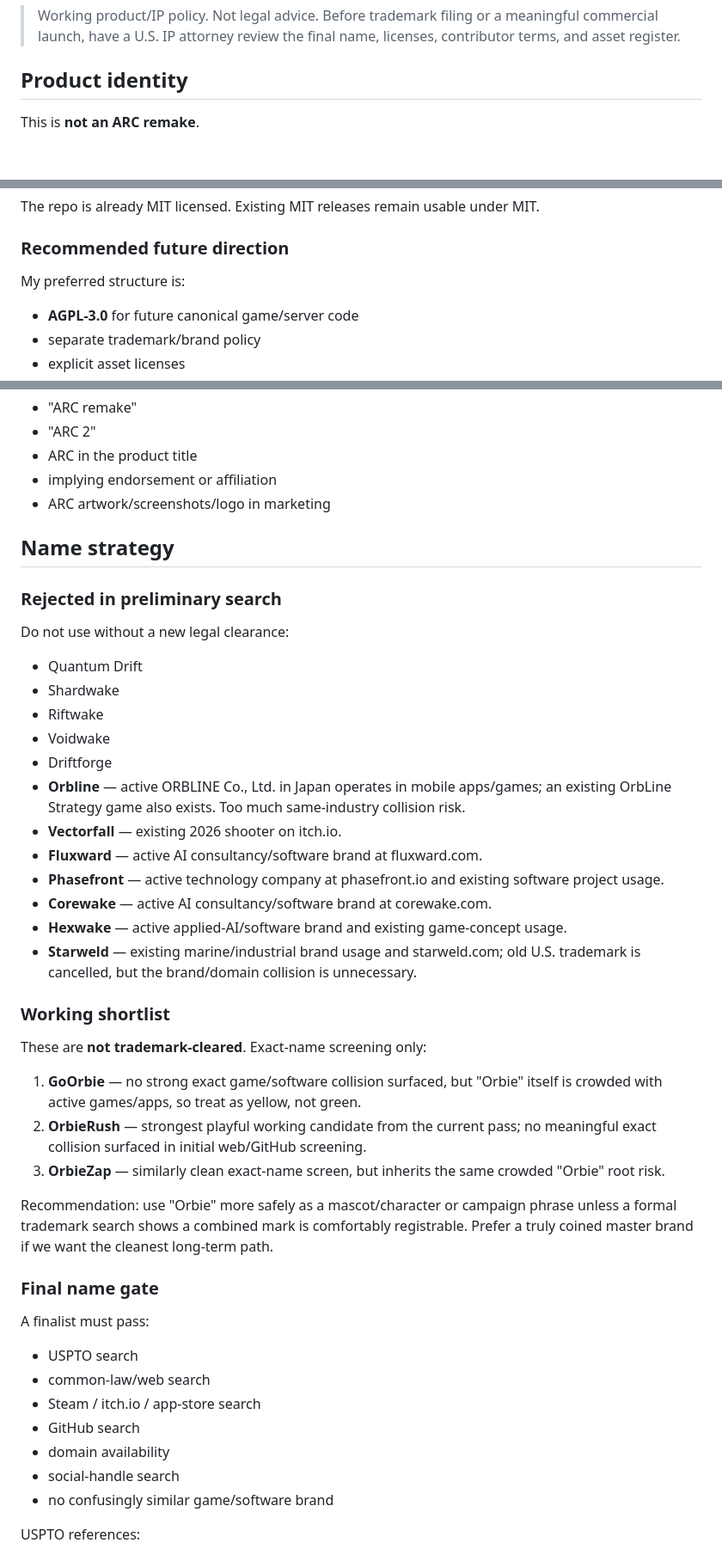
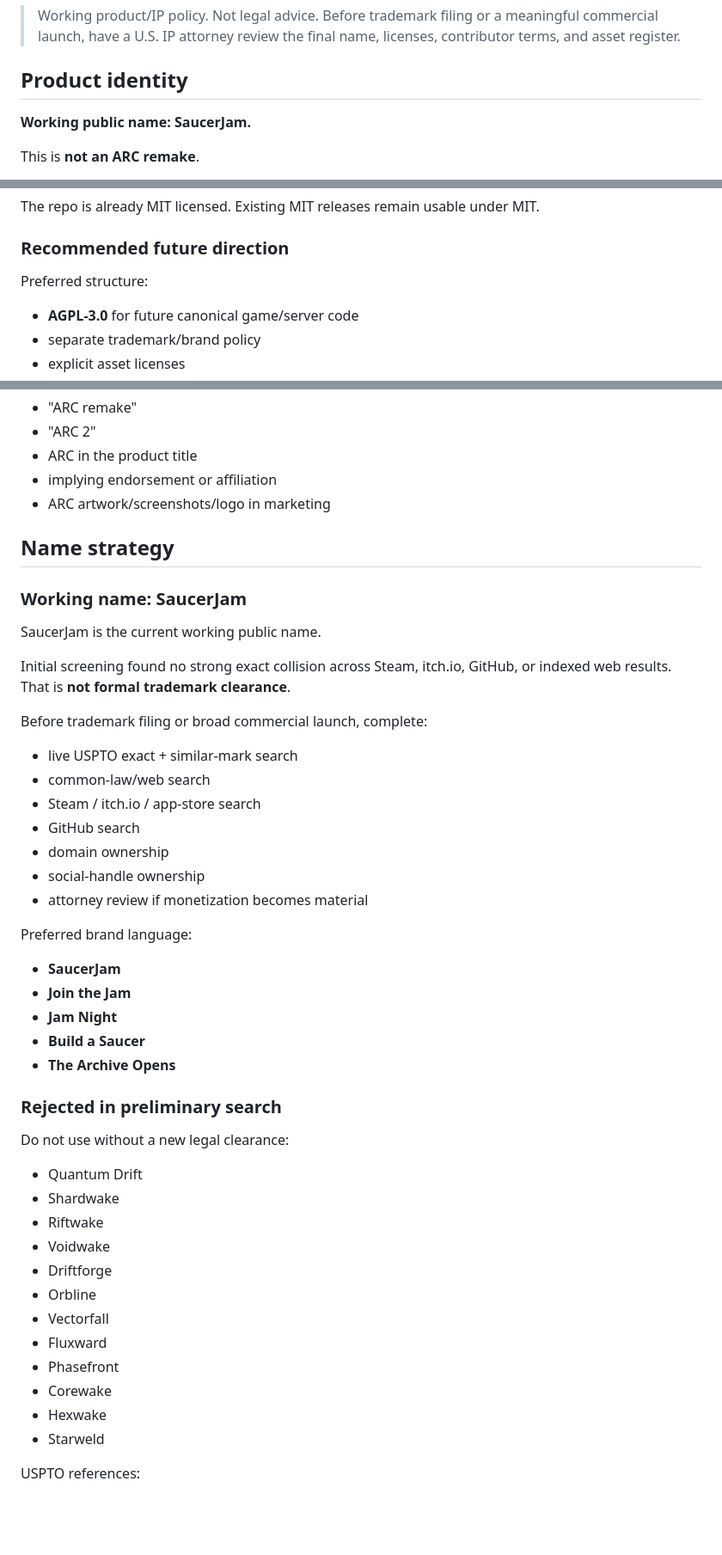
Before and after one commit to menezmethod/quantum-drift, a Markdown page: docs/PUBLIC-LAUNCH-FOUNDATION.md, 3 parts joined by grey strips. Shown at 86% size. Rendered like a GitHub page; blank space fills up the shorter version.

Commit message:
docs: lock SaucerJam brand and 128-player target

```diff
--- a/docs/PUBLIC-LAUNCH-FOUNDATION.md
+++ b/docs/PUBLIC-LAUNCH-FOUNDATION.md
@@ -3,6 +3,8 @@
 > Working product/IP policy. Not legal advice. Before trademark filing or a meaningful commercial launch, have a U.S. IP attorney review the final name, licenses, contributor terms, and asset register.
 
 ## Product identity
+
+**Working public name: SaucerJam.**
 
 This is **not an ARC remake**.
 
@@ -38,7 +40,7 @@ The repo is already MIT licensed. Existing MIT releases remain usable under MIT.
 
 ### Recommended future direction
 
-My preferred structure is:
+Preferred structure:
 
 - **AGPL-3.0** for future canonical game/server code
 - separate trademark/brand policy
@@ -73,6 +75,28 @@ Avoid:
 
 ## Name strategy
 
+### Working name: SaucerJam
+
+SaucerJam is the current working public name.
+
+Initial screening found no strong exact collision across Steam, itch.io, GitHub, or indexed web results. That is **not formal trademark clearance**.
+
+Before trademark filing or broad commercial launch, complete:
+- live USPTO exact + similar-mark search
+- common-law/web search
+- Steam / itch.io / app-store search
+- GitHub search
+- domain ownership
+- social-handle ownership
+- attorney review if monetization becomes material
+
+Preferred brand language:
+- **SaucerJam**
+- **Join the Jam**
+- **Jam Night**
+- **Build a Saucer**
+- **The Archive Opens**
+
 ### Rejected in preliminary search
 
 Do not use without a new legal clearance:
@@ -81,34 +105,13 @@ Do not use without a new legal clearance:
 - Riftwake
 - Voidwake
 - Driftforge
-- **Orbline** — active ORBLINE Co., Ltd. in Japan operates in mobile apps/games; an existing OrbLine Strategy game also exists. Too much same-industry collision risk.
-- **Vectorfall** — existing 2026 shooter on itch.io.
-- **Fluxward** — active AI consultancy/software brand at fluxward.com.
-- **Phasefront** — active technology company at phasefront.io and existing software project usage.
-- **Corewake** — active AI consultancy/software brand at corewake.com.
-- **Hexwake** — active applied-AI/software brand and existing game-concept usage.
-- **Starweld** — existing marine/industrial brand usage and starweld.com; old U.S. trademark is cancelled, but the brand/domain collision is unnecessary.
-
-### Working shortlist
-
-These are **not trademark-cleared**. Exact-name screening only:
-
-1. **GoOrbie** — no strong exact game/software collision surfaced, but "Orbie" itself is crowded with active games/apps, so treat as yellow, not green.
-2. **OrbieRush** — strongest playful working candidate from the current pass; no meaningful exact collision surfaced in initial web/GitHub screening.
-3. **OrbieZap** — similarly clean exact-name screen, but inherits the same crowded "Orbie" root risk.
-
-Recommendation: use "Orbie" more safely as a mascot/character or campaign phrase unless a formal trademark search shows a combined mark is comfortably registrable. Prefer a truly coined master brand if we want the cleanest long-term path.
-
-### Final name gate
-
-A finalist must pass:
-- USPTO search
-- common-law/web search
-- Steam / itch.io / app-store search
-- GitHub search
-- domain availability
-- social-handle search
-- no confusingly similar game/software brand
+- Orbline
+- Vectorfall
+- Fluxward
+- Phasefront
+- Corewake
+- Hexwake
+- Starweld
 
 USPTO references:
 - https://www.uspto.gov/trademarks/basics/why-search-similar-trademarks
```
Also changed, not shown: other parts of docs/PUBLIC-LAUNCH-FOUNDATION.md (+33 -12 lines).
